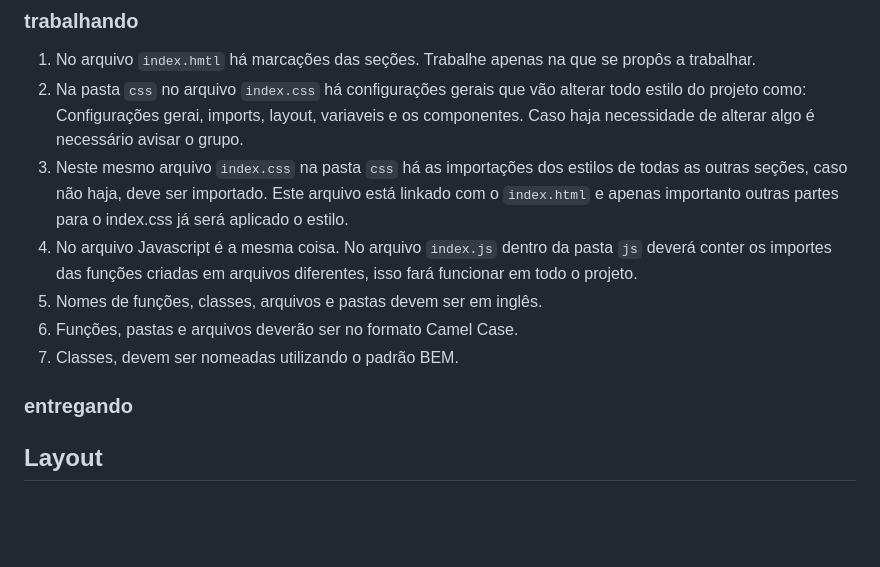
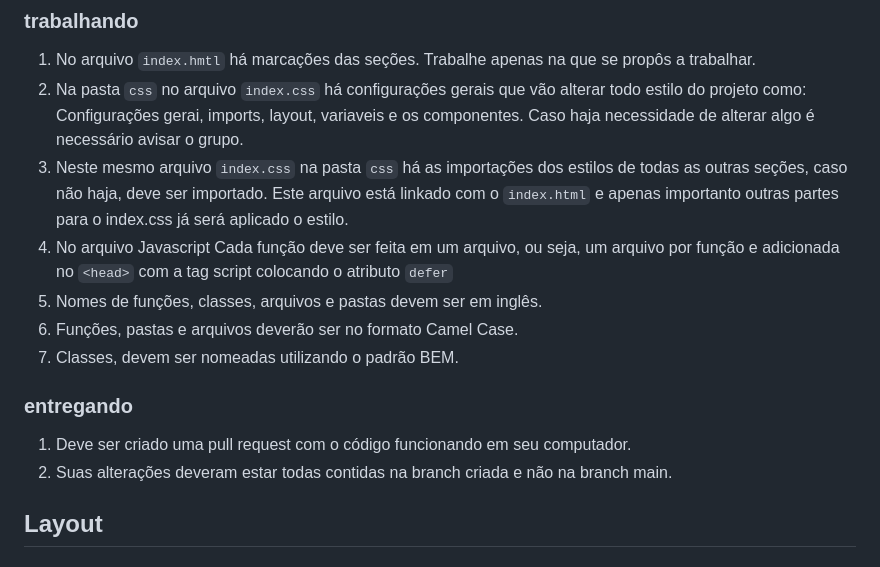
Before and after one commit to laurentino01/wefashion_projeto_dnc, a Markdown page: README.md, the part around the change. GitHub-like rendering; blank space fills up the shorter version.

```diff
--- a/README.md
+++ b/README.md
@@ -52,11 +52,15 @@ Passo a passo para iniciar o projeto
  1. No arquivo `index.hmtl` há marcações das seções. Trabalhe apenas na que se propôs a trabalhar.
  2. Na pasta `css` no arquivo `index.css` há configurações gerais que vão alterar todo estilo do projeto como: Configurações gerai, imports, layout, variaveis e os componentes. Caso haja necessidade de alterar algo é necessário avisar o grupo.
  3. Neste mesmo arquivo `index.css` na pasta `css` há as importações dos estilos de todas as outras seções, caso não haja, deve ser importado. Este arquivo está linkado com o `index.html` e apenas importanto outras partes para o index.css já será aplicado o estilo.
- 4. No arquivo Javascript é a mesma coisa. No arquivo `index.js` dentro da pasta `js` deverá conter os importes das funções criadas em arquivos diferentes, isso fará funcionar em todo o projeto.
+ 4. No arquivo Javascript Cada função deve ser feita em um arquivo, ou seja, um arquivo por função e adicionada no `<head>` com a tag script colocando o atributo `defer`
  5. Nomes de funções, classes, arquivos e pastas devem ser em inglês.
  6. Funções, pastas e arquivos deverão ser no formato Camel Case.
  7. Classes, devem ser nomeadas utilizando o padrão BEM.
 ### entregando
+ 1. Deve ser criado uma pull request com o código funcionando em seu computador.
+ 2. Suas alterações deveram estar todas contidas na branch criada e não na branch main.
+
+
 ## Layout
 ## Variáveis
 ### Textos
```
